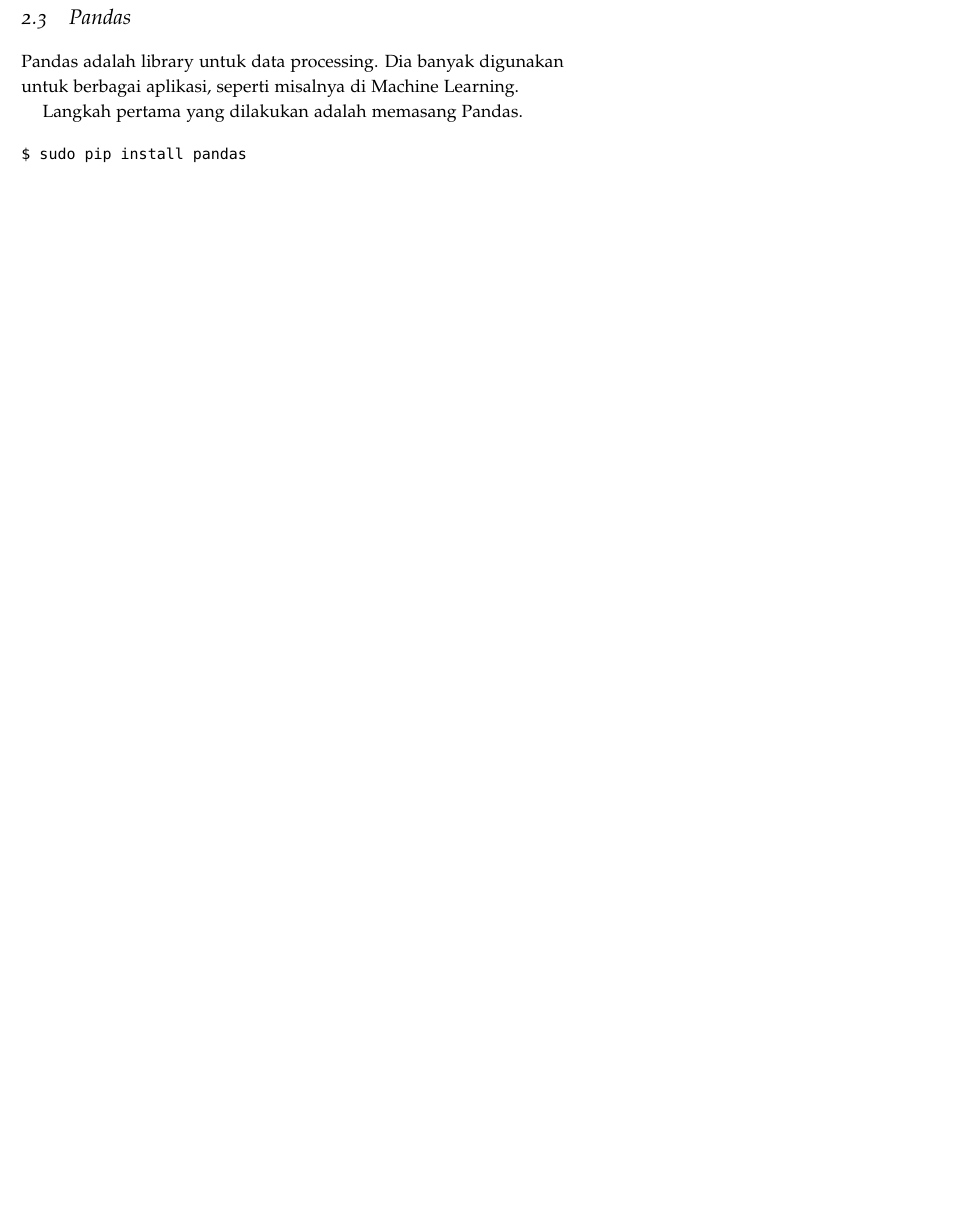
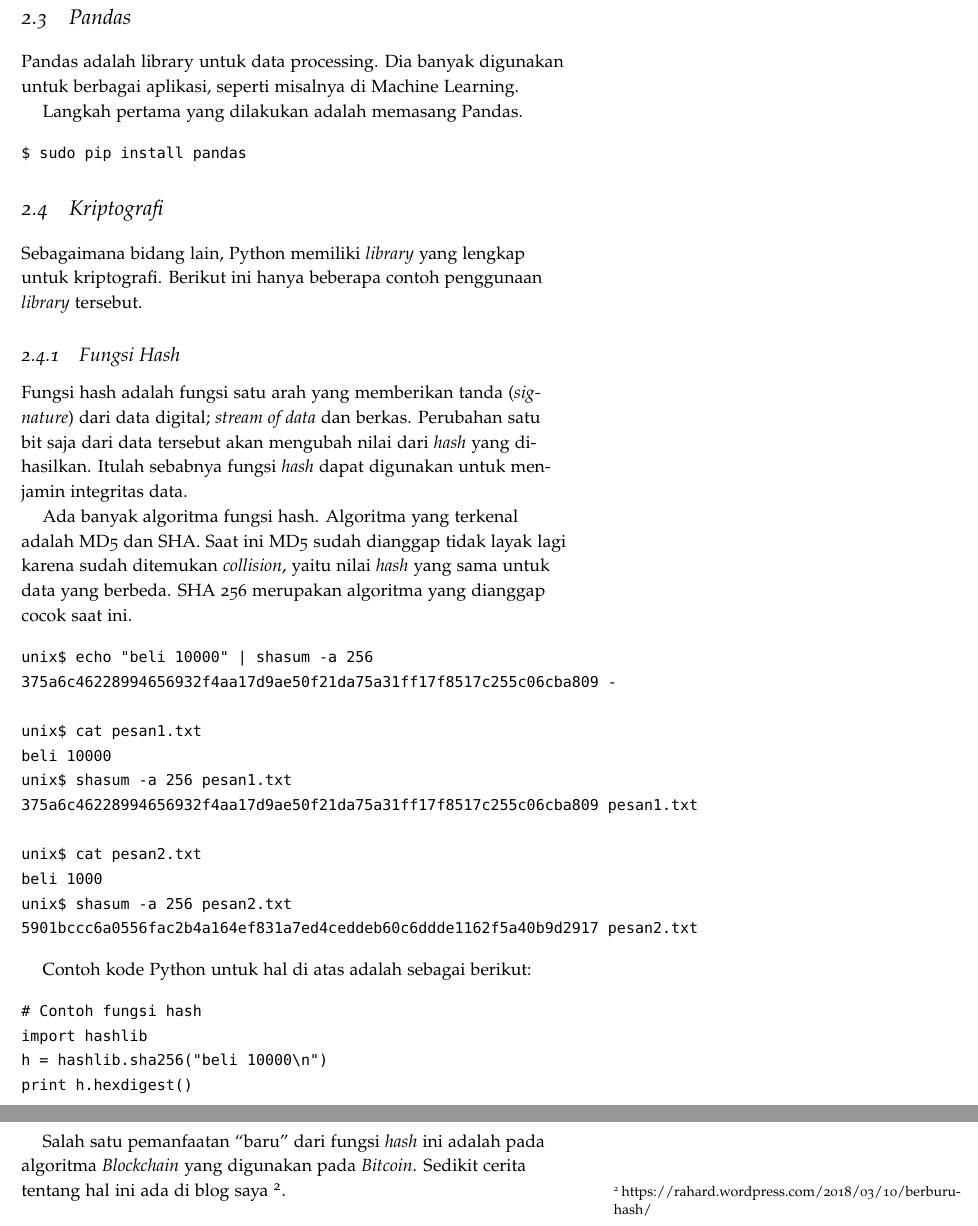
Before and after one commit to rahard/buku-python, a LaTeX book (python.tex, which reads advanced.tex): part of page 13 of 17 before the commit and two parts of pages 13 and 14 of 17 after it, the two joined at a grey line, cut so that both start at the same text, the shorter picture padded with empty space. Compiled offline with pdfLaTeX.

Commit message:
update dengan fungsi hash

```diff
--- a/advanced.tex
+++ b/advanced.tex
@@ -59,3 +59,51 @@ Langkah pertama yang dilakukan adalah memasang Pandas.
 \begin{verbatim}
 $ sudo pip install pandas
 \end{verbatim}
+
+
+\section{Kriptografi}
+Sebagaimana bidang lain, Python memiliki {\em library} yang lengkap untuk
+kriptografi. Berikut ini hanya beberapa contoh penggunaan {\em library}
+tersebut.
+
+\subsection{Fungsi Hash}
+Fungsi hash adalah fungsi satu arah yang memberikan tanda ({\em signature})
+dari data digital; {\em stream of data} dan berkas.
+Perubahan satu bit saja dari data tersebut akan mengubah nilai dari
+{\em hash} yang dihasilkan. Itulah sebabnya fungsi {\em hash} dapat
+digunakan untuk menjamin integritas data.
+
+Ada banyak algoritma fungsi hash. Algoritma yang terkenal adalah MD5
+dan SHA. Saat ini MD5 sudah dianggap tidak layak lagi karena sudah
+ditemukan {\em collision}, yaitu nilai {\em hash} yang sama untuk data
+yang berbeda. SHA~256 merupakan algoritma yang dianggap cocok saat ini.
+
+\begin{verbatim}
+unix$ echo "beli 10000" | shasum -a 256
+375a6c46228994656932f4aa17d9ae50f21da75a31ff17f8517c255c06cba809 -
+
+unix$ cat pesan1.txt
+beli 10000
+unix$ shasum -a 256 pesan1.txt
+375a6c46228994656932f4aa17d9ae50f21da75a31ff17f8517c255c06cba809 pesan1.txt
+
+unix$ cat pesan2.txt
+beli 1000
+unix$ shasum -a 256 pesan2.txt
+5901bccc6a0556fac2b4a164ef831a7ed4ceddeb60c6ddde1162f5a40b9d2917 pesan2.txt
+\end{verbatim}
+
+Contoh kode Python untuk hal di atas adalah sebagai berikut:
+
+\begin{verbatim}
+# Contoh fungsi hash
+import hashlib
+h = hashlib.sha256("beli 10000\n")
+print h.hexdigest()
+\end{verbatim}
+
+
+Salah satu pemanfaatan ``baru'' dari fungsi {\em hash} ini adalah pada
+algoritma {\em Blockchain} yang digunakan pada {\em Bitcoin}. Sedikit
+cerita tentang hal ini ada di blog
+saya~\footnote{https://rahard.wordpress.com/2018/03/10/berburu-hash/}.
```
Also changed, not shown: python.pdf, 6 other files.
